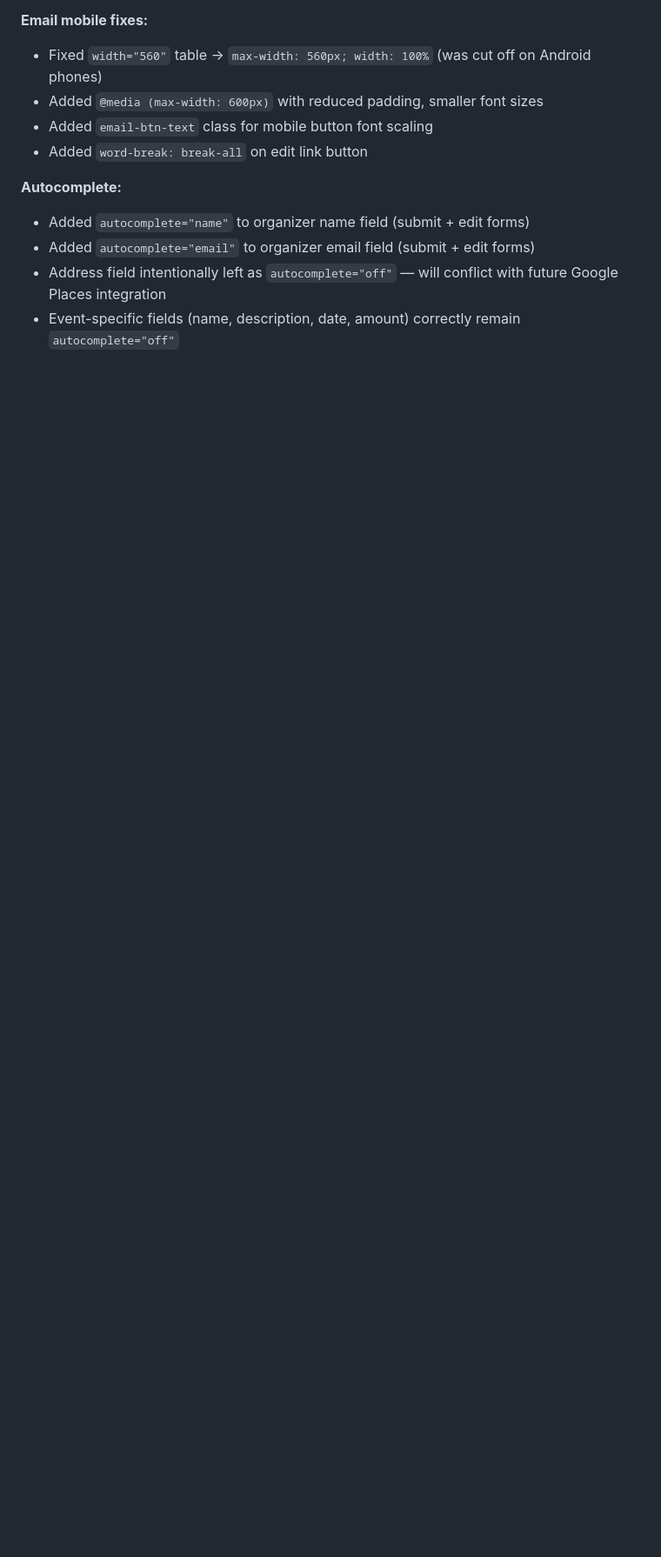
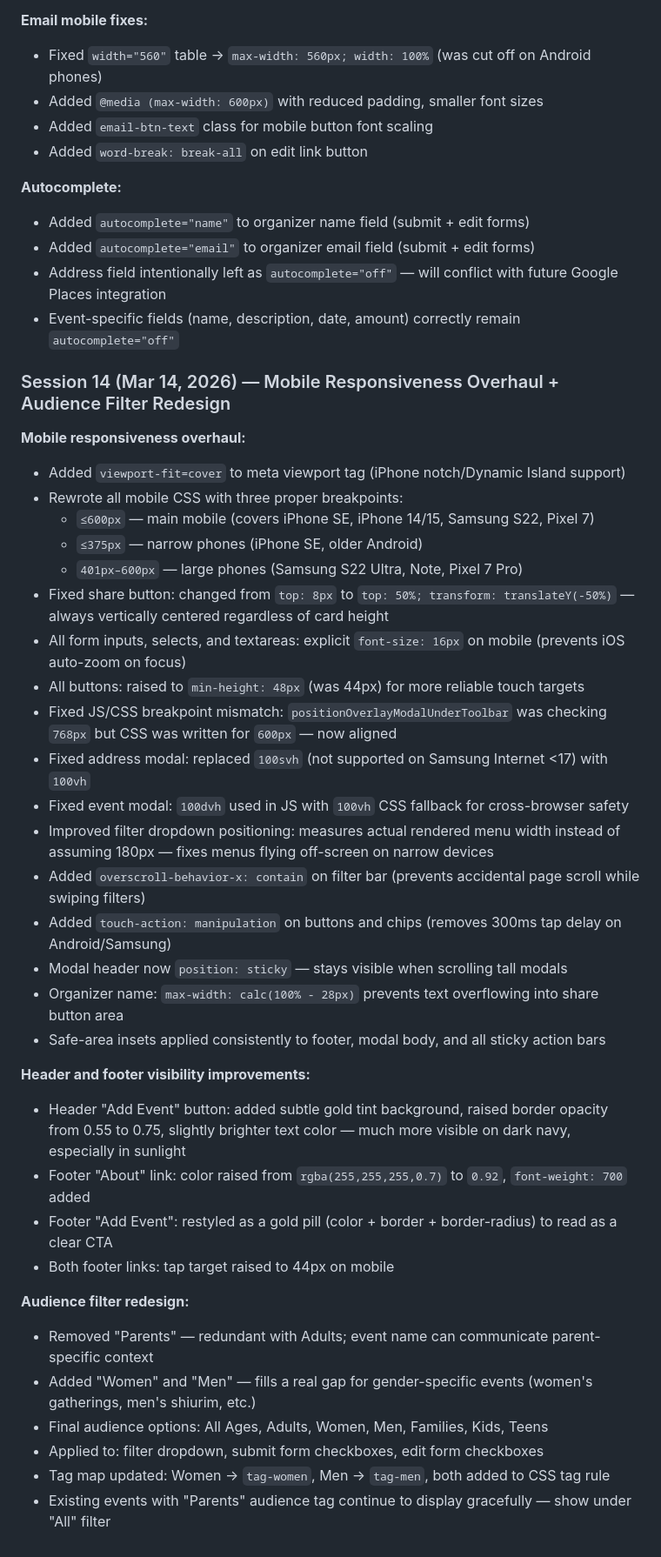
Before and after one commit to NoaAharony/community-events, a Markdown page: projectTracking.md, the part around the change. Shown at 87% size. Drawn GitHub-style; blank space fills up the shorter version.

Commit message:
Docs: update projectTracking and backlog for Session 14

```diff
--- a/projectTracking.md
+++ b/projectTracking.md
@@ -323,3 +323,38 @@ All pages are a single HTML file with JS toggling visibility between sections:
 - Added `autocomplete="email"` to organizer email field (submit + edit forms)
 - Address field intentionally left as `autocomplete="off"` — will conflict with future Google Places integration
 - Event-specific fields (name, description, date, amount) correctly remain `autocomplete="off"`
+
+### Session 14 (Mar 14, 2026) — Mobile Responsiveness Overhaul + Audience Filter Redesign
+
+**Mobile responsiveness overhaul:**
+- Added `viewport-fit=cover` to meta viewport tag (iPhone notch/Dynamic Island support)
+- Rewrote all mobile CSS with three proper breakpoints:
+  - `≤600px` — main mobile (covers iPhone SE, iPhone 14/15, Samsung S22, Pixel 7)
+  - `≤375px` — narrow phones (iPhone SE, older Android)
+  - `401px–600px` — large phones (Samsung S22 Ultra, Note, Pixel 7 Pro)
+- Fixed share button: changed from `top: 8px` to `top: 50%; transform: translateY(-50%)` — always vertically centered regardless of card height
+- All form inputs, selects, and textareas: explicit `font-size: 16px` on mobile (prevents iOS auto-zoom on focus)
+- All buttons: raised to `min-height: 48px` (was 44px) for more reliable touch targets
+- Fixed JS/CSS breakpoint mismatch: `positionOverlayModalUnderToolbar` was checking `768px` but CSS was written for `600px` — now aligned
+- Fixed address modal: replaced `100svh` (not supported on Samsung Internet <17) with `100vh`
+- Fixed event modal: `100dvh` used in JS with `100vh` CSS fallback for cross-browser safety
+- Improved filter dropdown positioning: measures actual rendered menu width instead of assuming 180px — fixes menus flying off-screen on narrow devices
+- Added `overscroll-behavior-x: contain` on filter bar (prevents accidental page scroll while swiping filters)
+- Added `touch-action: manipulation` on buttons and chips (removes 300ms tap delay on Android/Samsung)
+- Modal header now `position: sticky` — stays visible when scrolling tall modals
+- Organizer name: `max-width: calc(100% - 28px)` prevents text overflowing into share button area
+- Safe-area insets applied consistently to footer, modal body, and all sticky action bars
+
+**Header and footer visibility improvements:**
+- Header "Add Event" button: added subtle gold tint background, raised border opacity from 0.55 to 0.75, slightly brighter text color — much more visible on dark navy, especially in sunlight
+- Footer "About" link: color raised from `rgba(255,255,255,0.7)` to `0.92`, `font-weight: 700` added
+- Footer "Add Event": restyled as a gold pill (color + border + border-radius) to read as a clear CTA
+- Both footer links: tap target raised to 44px on mobile
+
+**Audience filter redesign:**
+- Removed "Parents" — redundant with Adults; event name can communicate parent-specific context
+- Added "Women" and "Men" — fills a real gap for gender-specific events (women's gatherings, men's shiurim, etc.)
+- Final audience options: All Ages, Adults, Women, Men, Families, Kids, Teens
+- Applied to: filter dropdown, submit form checkboxes, edit form checkboxes
+- Tag map updated: Women → `tag-women`, Men → `tag-men`, both added to CSS tag rule
+- Existing events with "Parents" audience tag continue to display gracefully — show under "All" filter
```
Also changed, not shown: backlog.md (+2 -1 lines).
